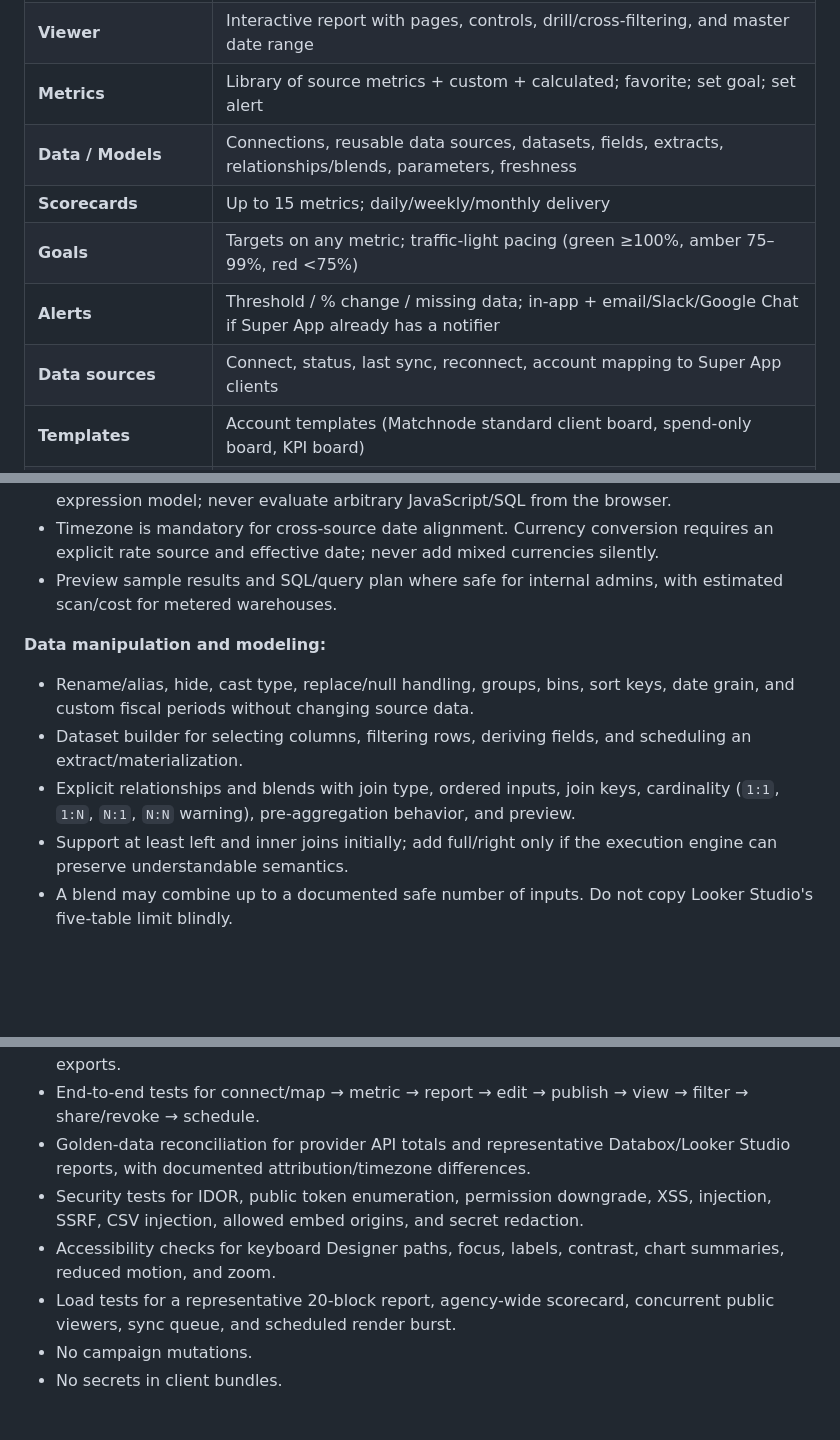
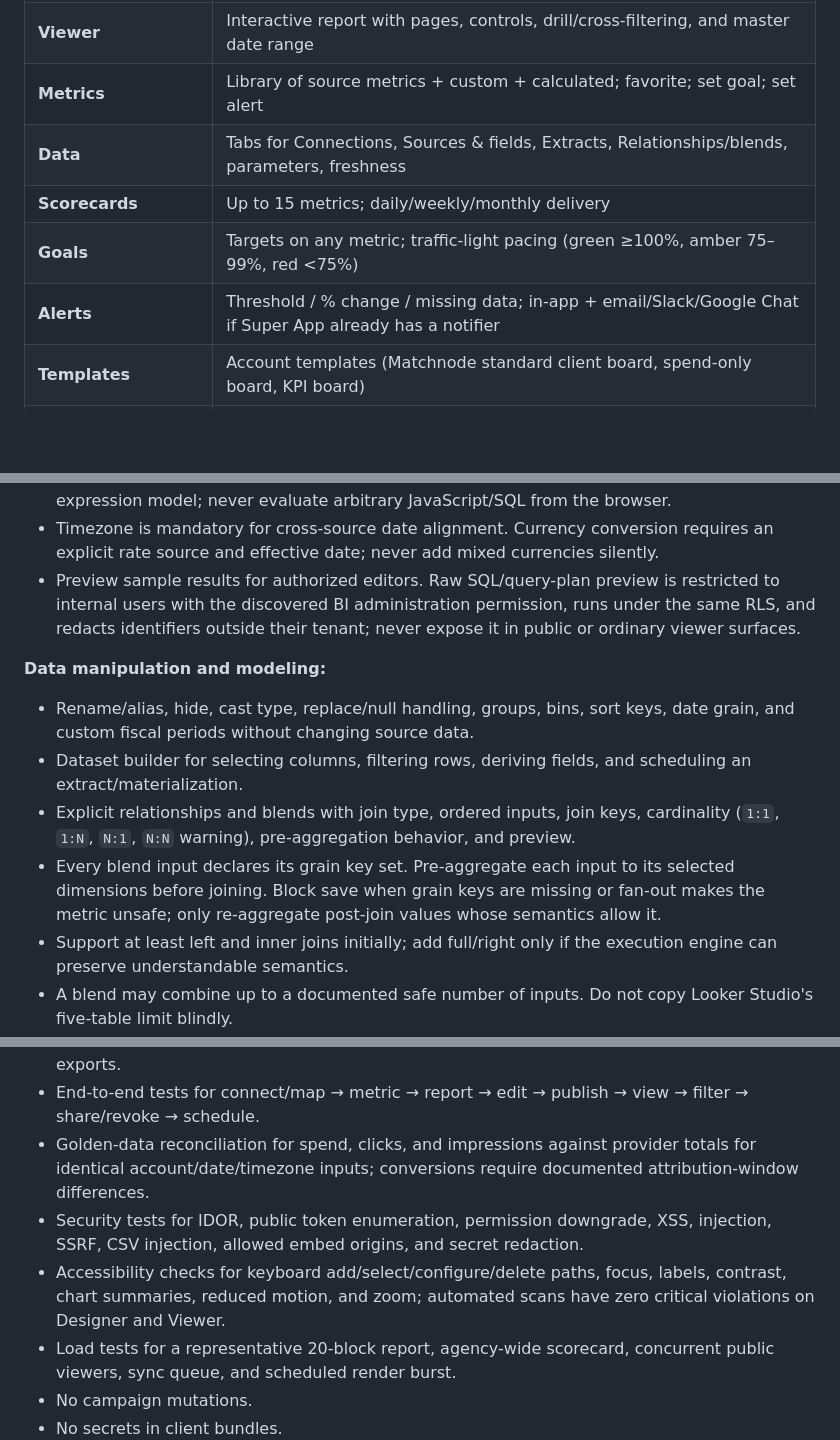
Before and after one commit to LucasBrazQ/Personal, a Markdown page: prompts/matchnode-databox-bi-tool-agent-prompt.md, 3 parts joined by grey strips. GitHub-like rendering; blank space fills up the shorter version.

```diff
--- a/prompts/matchnode-databox-bi-tool-agent-prompt.md
+++ b/prompts/matchnode-databox-bi-tool-agent-prompt.md
@@ -197,11 +206,10 @@ Left-nav (or Super App equivalent) for this module:
 | **Designer** | Full-screen drag-and-drop editor for report pages, charts, controls, text, images, and shapes |
 | **Viewer** | Interactive report with pages, controls, drill/cross-filtering, and master date range |
 | **Metrics** | Library of source metrics + custom + calculated; favorite; set goal; set alert |
-| **Data / Models** | Connections, reusable data sources, datasets, fields, extracts, relationships/blends, parameters, freshness |
+| **Data** | Tabs for Connections, Sources & fields, Extracts, Relationships/blends, parameters, freshness |
 | **Scorecards** | Up to 15 metrics; daily/weekly/monthly delivery |
 | **Goals** | Targets on any metric; traffic-light pacing (green ≥100%, amber 75–99%, red <75%) |
 | **Alerts** | Threshold / % change / missing data; in-app + email/Slack/Google Chat if Super App already has a notifier |
-| **Data sources** | Connect, status, last sync, reconnect, account mapping to Super App clients |
 | **Templates** | Account templates (Matchnode standard client board, spend-only board, KPI board) |
 | **Deliveries / Sharing** | Access, public link, embed, download, scheduled snapshots/PDFs, email/chat delivery history |
 | **Admin / Health** | Connector health, job failures, freshness SLA, usage/query costs, audit log, feature limits |
@@ -339,13 +347,14 @@ After priority sources work end-to-end, use the same connector contract for BigQ
 - Calculated metrics may combine governed metrics and constants across sources only when grain, join/alignment key, account scope, currency, and timezone are compatible.
 - Prevent recursion and ambiguous nested aggregation. Store an AST or equivalent safe expression model; never evaluate arbitrary JavaScript/SQL from the browser.
 - Timezone is mandatory for cross-source date alignment. Currency conversion requires an explicit rate source and effective date; never add mixed currencies silently.
-- Preview sample results and SQL/query plan where safe for internal admins, with estimated scan/cost for metered warehouses.
+- Preview sample results for authorized editors. Raw SQL/query-plan preview is restricted to internal users with the discovered BI administration permission, runs under the same RLS, and redacts identifiers outside their tenant; never expose it in public or ordinary viewer surfaces.
 
 **Data manipulation and modeling:**
 
 - Rename/alias, hide, cast type, replace/null handling, groups, bins, sort keys, date grain, and custom fiscal periods without changing source data.
 - Dataset builder for selecting columns, filtering rows, deriving fields, and scheduling an extract/materialization.
 - Explicit relationships and blends with join type, ordered inputs, join keys, cardinality (`1:1`, `1:N`, `N:1`, `N:N` warning), pre-aggregation behavior, and preview.
+- Every blend input declares its grain key set. Pre-aggregate each input to its selected dimensions before joining. Block save when grain keys are missing or fan-out makes the metric unsafe; only re-aggregate post-join values whose semantics allow it.
 - Support at least left and inner joins initially; add full/right only if the execution engine can preserve understandable semantics.
 - A blend may combine up to a documented safe number of inputs. Do not copy Looker Studio's five-table limit blindly.
 - Detect fan-out/double-count risks and incompatible grains before save. Display lineage and source freshness for every input.
@@ -582,9 +608,9 @@ Engineering bar:
 - Contract tests for each connector, query response, visualization configuration, and versioned board JSON.
 - Integration tests for auth/RLS, multi-account and cross-client isolation, sync retry/idempotency, cache scoping/invalidation, extracts, blends, public tokens, schedules, and exports.
 - End-to-end tests for connect/map → metric → report → edit → publish → view → filter → share/revoke → schedule.
-- Golden-data reconciliation for provider API totals and representative Databox/Looker Studio reports, with documented attribution/timezone differences.
+- Golden-data reconciliation for spend, clicks, and impressions against provider totals for identical account/date/timezone inputs; conversions require documented attribution-window differences.
 - Security tests for IDOR, public token enumeration, permission downgrade, XSS, injection, SSRF, CSV injection, allowed embed origins, and secret redaction.
-- Accessibility checks for keyboard Designer paths, focus, labels, contrast, chart summaries, reduced motion, and zoom.
+- Accessibility checks for keyboard add/select/configure/delete paths, focus, labels, contrast, chart summaries, reduced motion, and zoom; automated scans have zero critical violations on Designer and Viewer.
 - Load tests for a representative 20-block report, agency-wide scorecard, concurrent public viewers, sync queue, and scheduled render burst.
 - No campaign mutations.
 - No secrets in client bundles.
```
Also changed, not shown: other parts of prompts/matchnode-databox-bi-tool-agent-prompt.md (+36 -10 lines).
